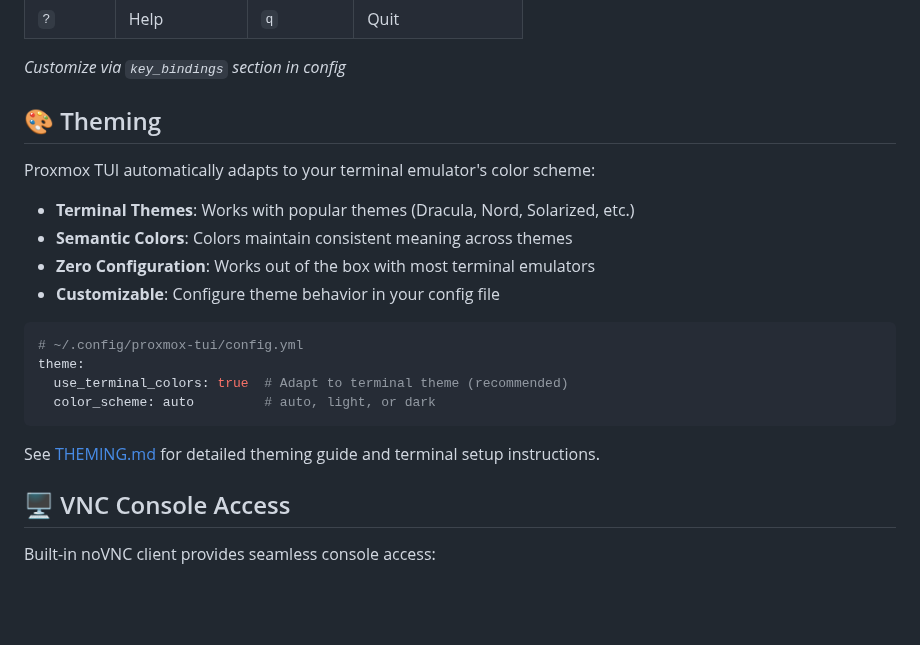
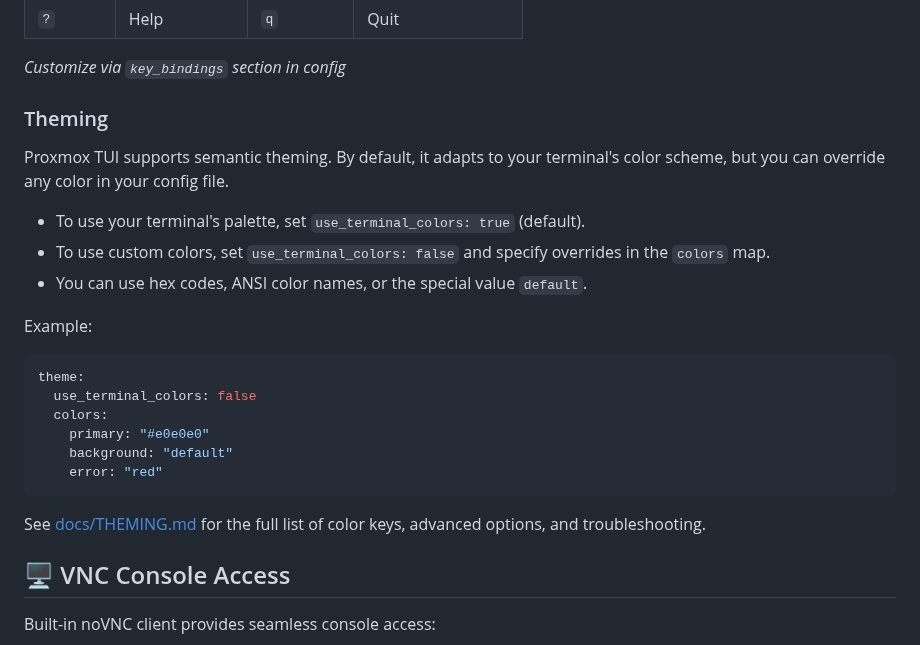
Before and after one commit to devnullvoid/pvetui, a Markdown page: README.md, the part around the change. Drawn GitHub-style; blank space fills up the shorter version.

Commit message:
feat(theme): add user-configurable theming with semantic color keys, hex/ANSI/default support, and config options. See docs/THEMING.md

````diff
--- a/README.md
+++ b/README.md
@@ -133,23 +133,25 @@ Supports [SOPS](https://github.com/getsops/sops) encrypted config files. Point t
 
 *Customize via `key_bindings` section in config*
 
-## 🎨 Theming
+### Theming
 
-Proxmox TUI automatically adapts to your terminal emulator's color scheme:
+Proxmox TUI supports semantic theming. By default, it adapts to your terminal's color scheme, but you can override any color in your config file.
 
-- **Terminal Themes**: Works with popular themes (Dracula, Nord, Solarized, etc.)
-- **Semantic Colors**: Colors maintain consistent meaning across themes
-- **Zero Configuration**: Works out of the box with most terminal emulators
-- **Customizable**: Configure theme behavior in your config file
+- To use your terminal's palette, set `use_terminal_colors: true` (default).
+- To use custom colors, set `use_terminal_colors: false` and specify overrides in the `colors` map.
+- You can use hex codes, ANSI color names, or the special value `default`.
 
+Example:
 ```yaml
-# ~/.config/proxmox-tui/config.yml
 theme:
-  use_terminal_colors: true  # Adapt to terminal theme (recommended)
-  color_scheme: auto         # auto, light, or dark
+  use_terminal_colors: false
+  colors:
+    primary: "#e0e0e0"
+    background: "default"
+    error: "red"
 ```
 
-See [THEMING.md](./docs/THEMING.md) for detailed theming guide and terminal setup instructions.
+See [docs/THEMING.md](docs/THEMING.md) for the full list of color keys, advanced options, and troubleshooting.
 
 ## 🖥️ VNC Console Access
 
````
Also changed, not shown: CHANGELOG.md (+6 -0 lines), docs/THEMING.md (+48 -110 lines).
